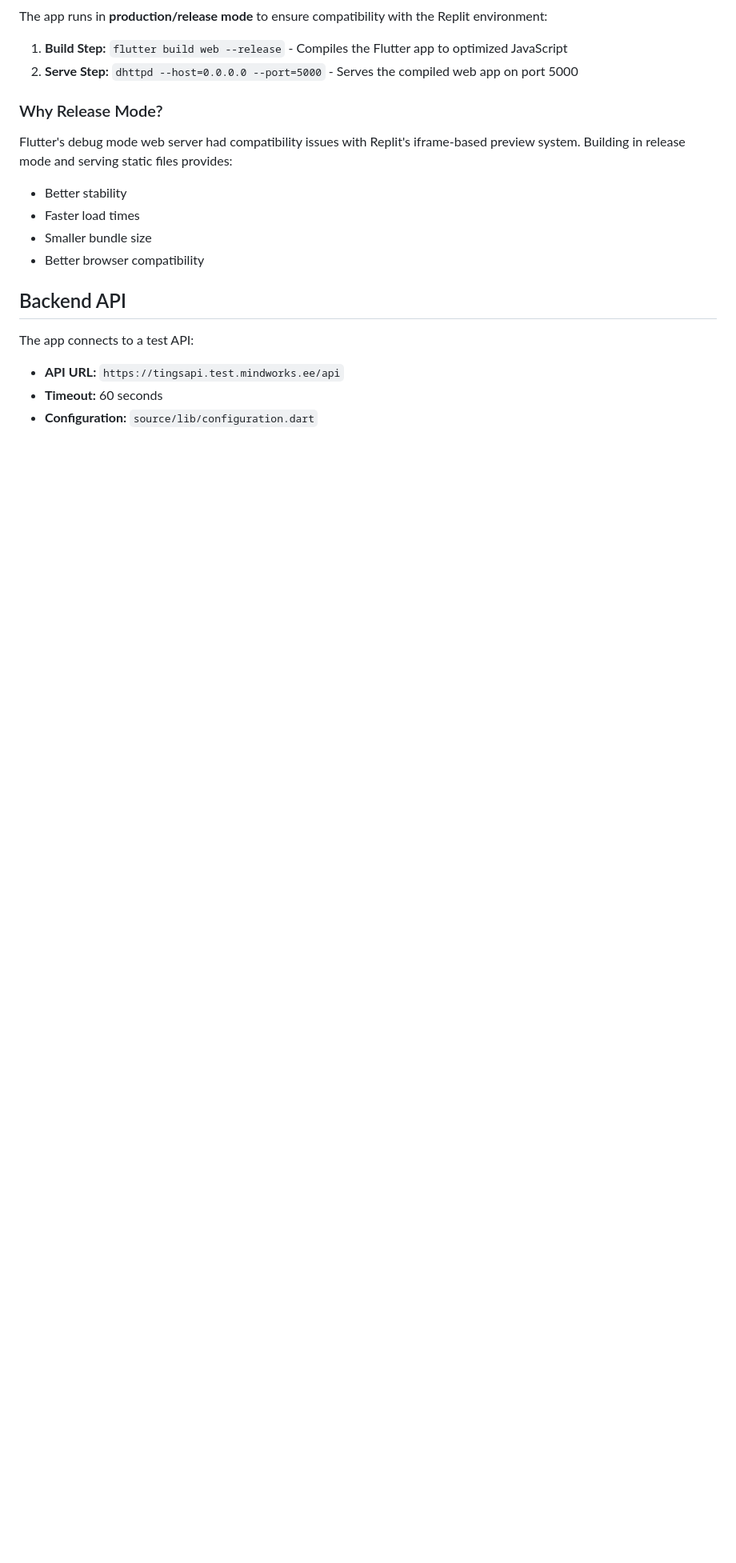
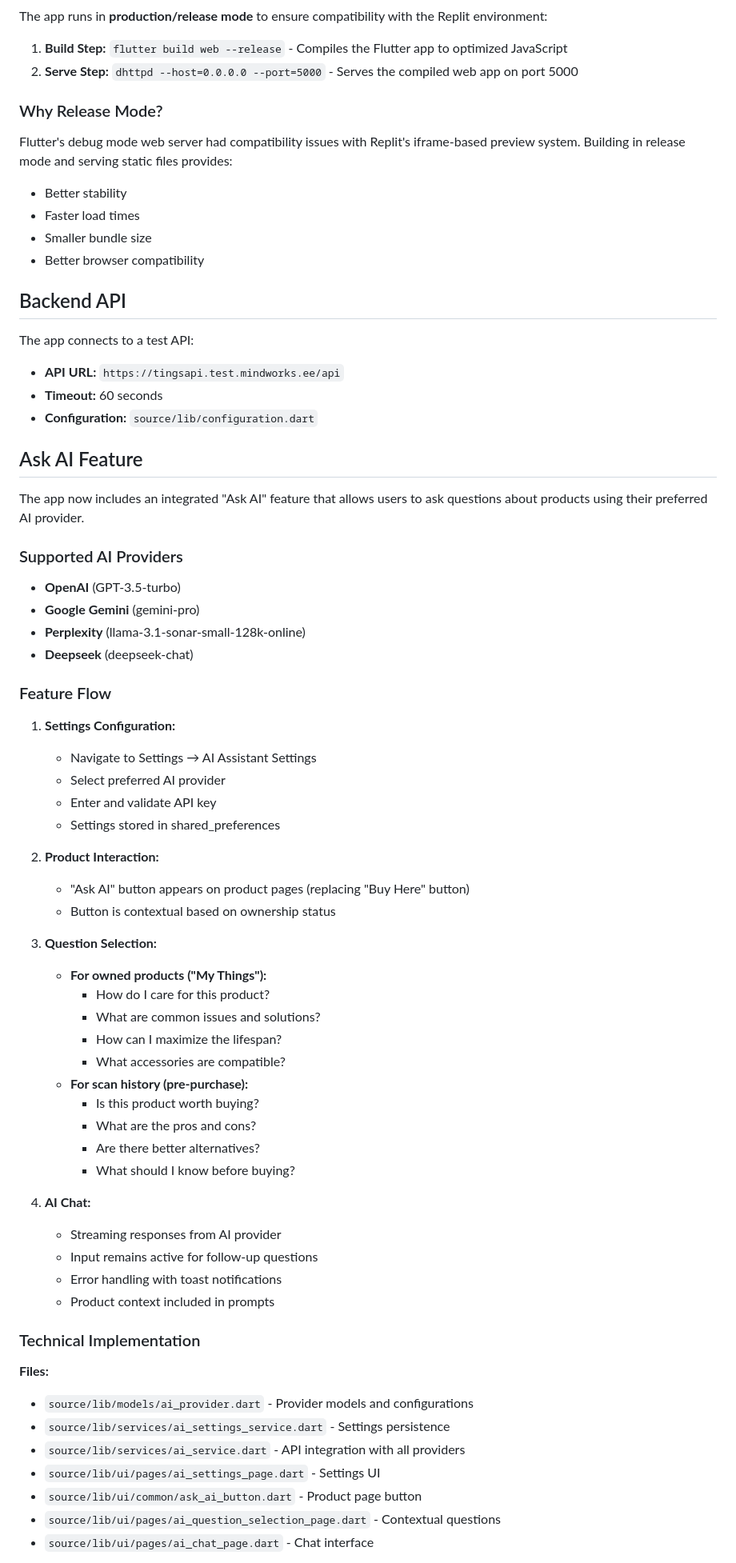
Before and after one commit to MartinT518/thap_mobile_clone-main, a Markdown page: replit.md, the part around one of its changes. Shown at 80% size. Drawn GitHub-style; blank space fills up the shorter version.

Commit message:
Add an AI assistant to answer product-related questions
Integrates an "Ask AI" feature supporting multiple AI providers, replacing the "Buy Here" button on product pages with contextual questions and a chat interface. Includes AI settings configuration and error handling.

Replit-Commit-Author: Agent
Replit-Commit-Session-Id: ba37c1f2-02e1-410a-8a96-b267a76b1c7b
Replit-Commit-Checkpoint-Type: full_checkpoint
Replit-Commit-Event-Id: 9a0f1647-ef22-4ad5-b99d-f1135cc7a401
Replit-Commit-Screenshot-Url: https://storage.googleapis.com/screenshot-production-us-central1/7404839c-e0af-425b-9e5f-cf1d16f5f891/ba37c1f2-02e1-410a-8a96-b267a76b1c7b/Vxucv7T

```diff
--- a/replit.md
+++ b/replit.md
@@ -73,3 +73,56 @@ The app connects to a test API:
 - **API URL:** `https://tingsapi.test.mindworks.ee/api`
 - **Timeout:** 60 seconds
 - **Configuration:** `source/lib/configuration.dart`
+
+## Ask AI Feature
+
+The app now includes an integrated "Ask AI" feature that allows users to ask questions about products using their preferred AI provider.
+
+### Supported AI Providers
+
+- **OpenAI** (GPT-3.5-turbo)
+- **Google Gemini** (gemini-pro)
+- **Perplexity** (llama-3.1-sonar-small-128k-online)
+- **Deepseek** (deepseek-chat)
+
+### Feature Flow
+
+1. **Settings Configuration:**
+   - Navigate to Settings → AI Assistant Settings
+   - Select preferred AI provider
+   - Enter and validate API key
+   - Settings stored in shared_preferences
+
+2. **Product Interaction:**
+   - "Ask AI" button appears on product pages (replacing "Buy Here" button)
+   - Button is contextual based on ownership status
+
+3. **Question Selection:**
+   - **For owned products ("My Things"):**
+     - How do I care for this product?
+     - What are common issues and solutions?
+     - How can I maximize the lifespan?
+     - What accessories are compatible?
+   - **For scan history (pre-purchase):**
+     - Is this product worth buying?
+     - What are the pros and cons?
+     - Are there better alternatives?
+     - What should I know before buying?
+
+4. **AI Chat:**
+   - Streaming responses from AI provider
+   - Input remains active for follow-up questions
+   - Error handling with toast notifications
+   - Product context included in prompts
+
+### Technical Implementation
+
+**Files:**
+- `source/lib/models/ai_provider.dart` - Provider models and configurations
+- `source/lib/services/ai_settings_service.dart` - Settings persistence
+- `source/lib/services/ai_service.dart` - API integration with all providers
+- `source/lib/ui/pages/ai_settings_page.dart` - Settings UI
+- `source/lib/ui/common/ask_ai_button.dart` - Product page button
+- `source/lib/ui/pages/ai_question_selection_page.dart` - Contextual questions
+- `source/lib/ui/pages/ai_chat_page.dart` - Chat interface
+
```
Also changed, not shown: other parts of replit.md (+17 -0 lines).
